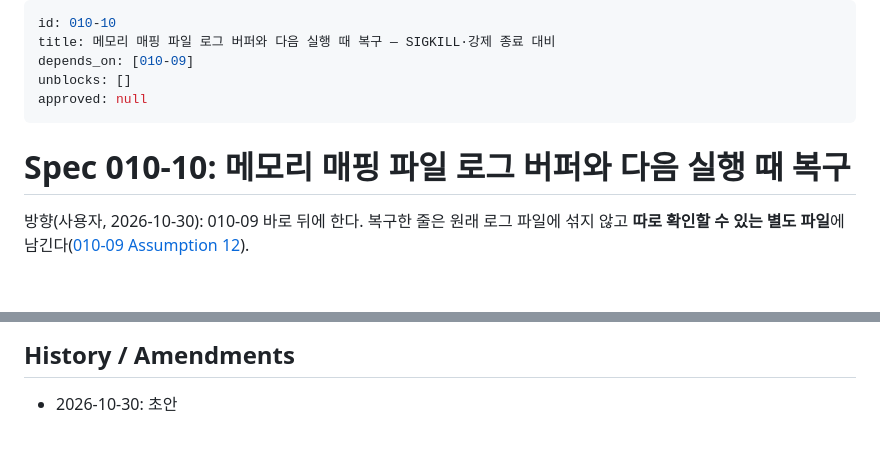
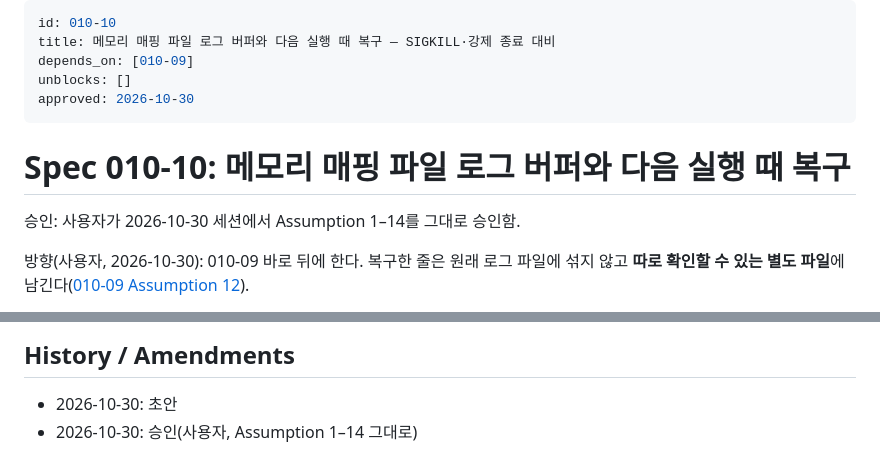
Before and after one commit to hataeung2/cpp, a Markdown page: docs/specs/010_10_logger_mapped_buffers.md, 2 parts joined by grey strips. Rendered like a GitHub page; blank space fills up the shorter version.

Commit message:
docs(010-10): approve spec, state DEV, plan with design D1-D7 and units
Co-Authored-By: Claude Opus 5.5 <noreply@anthropic.com>

```diff
--- a/docs/specs/010_10_logger_mapped_buffers.md
+++ b/docs/specs/010_10_logger_mapped_buffers.md
@@ -3,10 +3,12 @@ id: 010-10
 title: 메모리 매핑 파일 로그 버퍼와 다음 실행 때 복구 — SIGKILL·강제 종료 대비
 depends_on: [010-09]
 unblocks: []
-approved: null
+approved: 2026-10-30
 ---
 
 # Spec 010-10: 메모리 매핑 파일 로그 버퍼와 다음 실행 때 복구
+
+승인: 사용자가 2026-10-30 세션에서 Assumption 1–14를 그대로 승인함.
 
 방향(사용자, 2026-10-30): 010-09 바로 뒤에 한다. 복구한 줄은 원래 로그 파일에 섞지 않고 **따로 확인할 수 있는 별도 파일**에 남긴다([010-09 Assumption 12](/docs/specs/010_09_logger_thread_buffers.md)).
 
@@ -208,3 +210,4 @@ Reference: [`/docs/cpp_evolution/lock_free_logging.md`](/docs/cpp_evolution/lock
 
 ## History / Amendments
 - 2026-10-30: 초안
+- 2026-10-30: 승인(사용자, Assumption 1–14 그대로)
```
Also changed, not shown: docs/tasks/agent_todo.md (+1 -1 lines), 1 other file.
